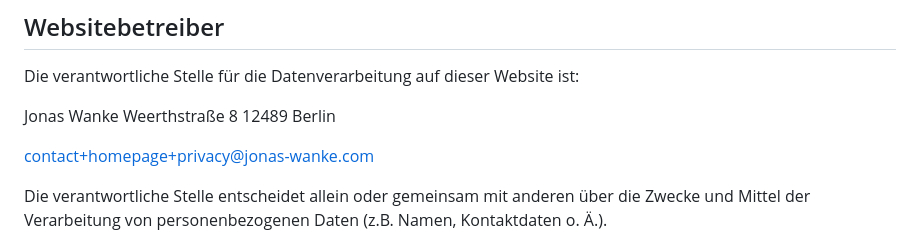
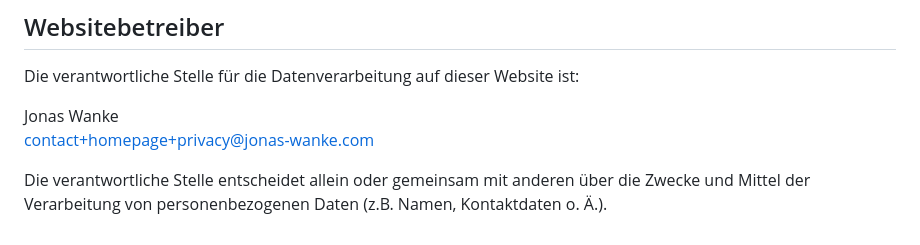
Before and after one commit to JonasWanke/homepage, a Markdown page: privacy-policy-de.md, the part around the change printed below. Drawn GitHub-style.

```diff
--- a/privacy-policy-de.md
+++ b/privacy-policy-de.md
@@ -5,9 +5,6 @@
 Die verantwortliche Stelle für die Datenverarbeitung auf dieser Website ist:
 
 Jonas Wanke
-Weerthstraße 8
-12489 Berlin
-
 contact+homepage+privacy@jonas-wanke.com
 
 Die verantwortliche Stelle entscheidet allein oder gemeinsam mit anderen über die Zwecke und Mittel der Verarbeitung von personenbezogenen Daten (z.B. Namen, Kontaktdaten o. Ä.).
```
Also changed, not shown: other parts of privacy-policy-de.md (+7 -7 lines).
